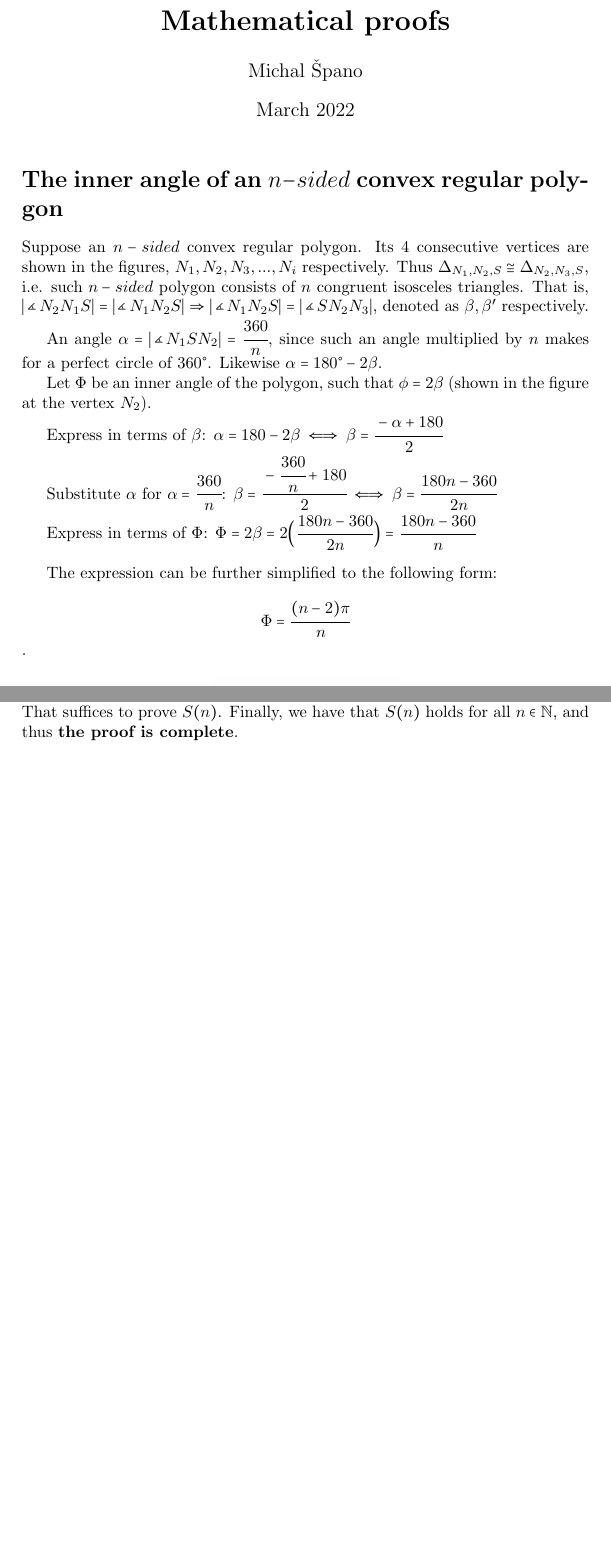
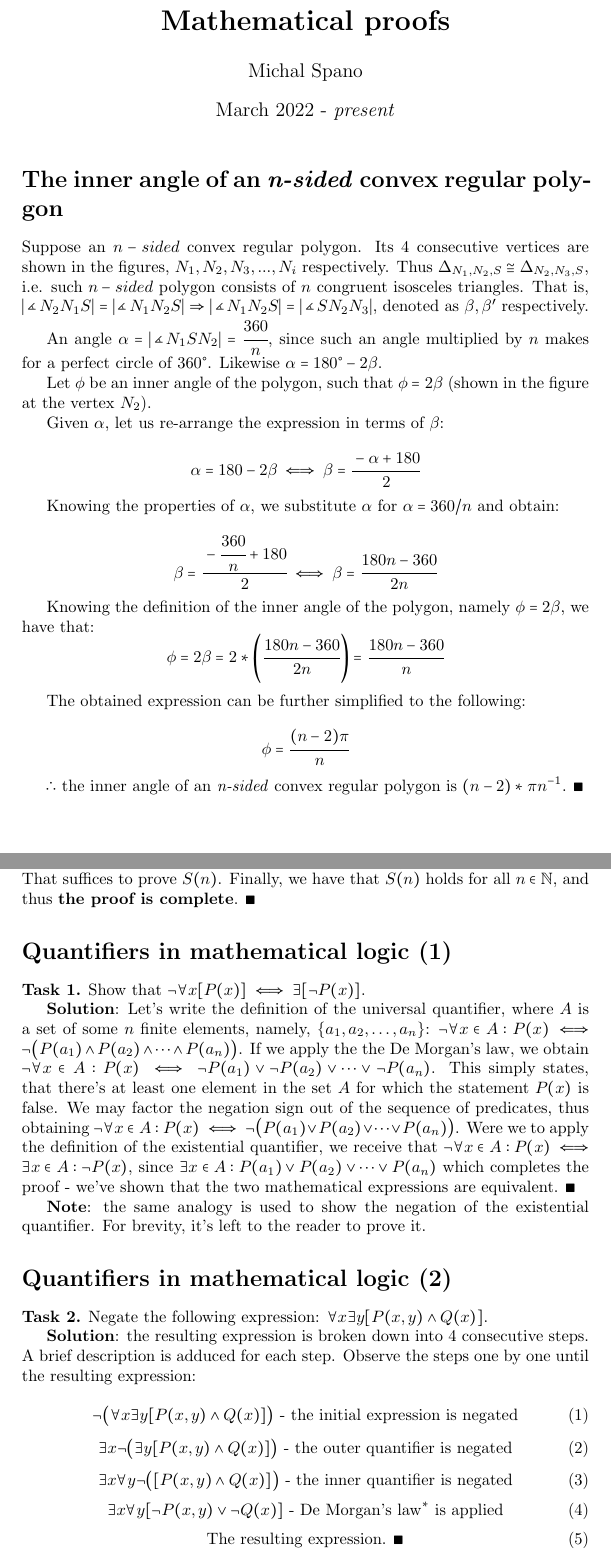
Before and after one commit to michalspano/study-materials, a LaTeX document (study-materials/Mathematics/proofs/src/main.tex): two parts of pages 1 and 6 of 6, joined at a grey line, cut so that both start at the same text. Compiled offline with pdfLaTeX.

Commit message:
Update mat. proofs + add `PDF` exp

```diff
--- a/study-materials/Mathematics/proofs/src/main.tex
+++ b/study-materials/Mathematics/proofs/src/main.tex
@@ -8,39 +8,49 @@
 \usepackage{amsmath}
 \usepackage{MnSymbol}
 \usepackage{pgfplots}
+\usepackage{lineno}
 
 \title{\textbf{Mathematical proofs}}
-\author{Michal Špano}
-\date{March 2022}
+\author{Michal Spano}
+\date{March 2022 - \textit{present}}
 
 \begin{document}
 
 \maketitle
 
-\section*{The inner angle of an $n-sided$ convex regular polygon}
+\section*{The inner angle of an \textit{n-sided} convex regular polygon}
 
 % Introduction
 Suppose an $n-sided$ convex regular polygon. Its 4 consecutive vertices are shown in the figures, $N_1, N_2, N_3, ..., N_i$ respectively.
 Thus $\Delta_{N_1,N_2,S} \cong \Delta_{N_2,N_3,S}$, i.e. such $n-sided$ polygon consists of $n$ congruent isosceles triangles.
-That is, $|\measuredangle N_2 N_1 S| = |\measuredangle N_1 N_2 S| \Rightarrow |\measuredangle N_1 N_2 S| = |\measuredangle S N_2 N_3|$, denoted as $\beta, \beta'$ respectively.
+That is, $|\measuredangle N_2 N_1 S| = |\measuredangle N_1 N_2 S| \Rightarrow |\measuredangle N_1 N_2 S| = |\measuredangle S N_2 N_3|$,
+denoted as $\beta, \beta'$ respectively.
 
 % Section I
-An angle $\alpha = |\measuredangle N_1 S N_2| = \cfrac{360}{n}$, since such an angle multiplied by $n$ makes for a perfect circle of $360\degree$. Likewise $\alpha = 180\degree - 2 \beta$.
+An angle $\alpha = |\measuredangle N_1 S N_2| = \cfrac{360}{n}$, since such an angle multiplied by $n$ makes for a perfect circle of $360\degree$.
+Likewise $\alpha = 180\degree - 2 \beta$.
 
-% Section I
-Let $\Phi$ be an inner angle of the polygon, such that $\phi = 2 \beta$ (shown in the figure at the vertex $N_2$).
+% Section II
+Let $\phi$ be an inner angle of the polygon, such that $\phi = 2 \beta$ (shown in the figure at the vertex $N_2$).
 
-% Steps of computations
-Express in terms of $\beta$: $\alpha = 180 - 2 \beta \iff \beta = \cfrac{-\alpha + 180}{2}$
+% Steps of the proof
+Given $\alpha$, let us re-arrange the expression in terms of $\beta$:
 
-Substitute $\alpha$ for $\alpha = \cfrac{360}{n}$: $\beta = \cfrac{-\cfrac{360}{n} + 180}{2} \iff \beta = \cfrac{180n - 360}{2n}$
+$$\alpha = 180 - 2 \beta \iff \beta = \cfrac{-\alpha + 180}{2}$$
 
-Express in terms of $\Phi$: $\Phi = 2 \beta = 2 \Big( \cfrac{180n - 360}{2n} \Big) = \cfrac{180n - 360}{n}$ \\
+Knowing the properties of $\alpha$, we substitute $\alpha$ for $\alpha = {360}/n$ and obtain:
 
-The expression can be further simplified to the following form:
+$$\beta = \cfrac{-\cfrac{360}{n} + 180}{2} \iff \beta = \cfrac{180n - 360}{2n}$$
+
+Knowing the definition of the inner angle of the polygon, namely $\phi = 2 \beta$, we have that:
+$$\phi = 2 \beta = 2 \ast \Bigg( \cfrac{180n - 360}{2n} \Bigg) = \cfrac{180n - 360}{n}$$
+
+The obtained expression can be further simplified to the following:
 
 % End of the proof
-$$\Phi = \cfrac{(n-2) \pi}{n}$$.
+$$\phi = \cfrac{(n-2) \pi}{n}$$
+
+$\therefore$ the inner angle of an \textit{n-sided} convex regular polygon is ${(n-2) \ast \pi}n^{-1}$. $\blacksquare$
 
 % Include a picture of a unit circle
 \begin{figure}[htp]
@@ -266,8 +276,61 @@ $$S(k + 1): \cfrac{k(k+1) + 2(k+1)}{2} = \cfrac{(k+1)(k+2)}{2}$$
 $$S(k + 1): \cfrac{(k+1)(k+2)}{2} = \cfrac{(k+1)(k+2)}{2}$$
 
 We obtain that $S(k+1)$ holds and so must $S(k)$ (our induction hypothesis). That suffices to prove $S(n)$.
-Finally, we have that $S(n)$ holds for all $n \in \mathbb{N}$, and thus \textbf{the proof is complete}.  % Step 4
+Finally, we have that $S(n)$ holds for all $n \in \mathbb{N}$, and thus \textbf{the proof is complete}. $\blacksquare$ % Step 4
 
 % End of the proof
 
+\section*{Quantifiers in mathematical logic (1)}
+
+\textbf{Task 1.} Show that $\neg \forall x [P(x)] \iff \exists [\neg P(x)]$.
+
+\textbf{Solution}: Let's write the definition of the universal quantifier, where $A$ is a set of some $n$ finite elements,
+namely, $\{a_{1}, a_{2}, \dots, a_{n}\}$: $\neg \forall x \in A: P(x) \iff \neg \big( P(a_{1}) \land P(a_{2}) \land \dots \land P(a_{n}) \big)$.
+If we apply the the De Morgan's law, we obtain $\neg \forall x \in A: P(x) \iff \neg P(a_{1}) \lor \neg P(a_{2}) \lor \dots \lor \neg P(a_{n})$.
+This simply states, that there's at least one element in the set $A$ for which the statement $P(x)$ is false.
+We may factor the negation sign out of the sequence of predicates, thus obtaining $\neg \forall x \in A: P(x) \iff \neg \big( P(a_{1}) \lor P(a_{2}) \lor \dots \lor P(a_{n}) \big)$.
+Were we to apply the definition of the existential quantifier, we receive that $\neg \forall x \in A: P(x) \iff \exists x \in A: \neg P(x)$,
+since $\exists x \in A: P(a_{1}) \lor P(a_{2}) \lor \dots \lor P(a_{n})$ which completes the proof - we've shown that the two mathematical expressions are equivalent. $\blacksquare$
+
+\textbf{Note}: the same analogy is used to show the negation of the existential quantifier. For brevity,
+it's left to the reader to prove it.
+
+% End of the first proof of the quantifiers
+
+\section*{Quantifiers in mathematical logic (2)}
+
+\textbf{Task 2.} Negate the following expression: $\forall x \exists y [P(x, y) \land Q(x)]$.
+
+\textbf{Solution}: the resulting expression is broken down into 4 consecutive steps. A brief description is
+adduced for each step. Observe the steps one by one until the resulting expression:
+
+\begin{linenomath*}
+    \begin{equation}
+        \neg \big( \forall x \exists y [P(x, y) \land Q(x)] \big)
+        \text{ - the initial expression is negated}
+    \end{equation}
+    \begin{equation}
+        \exists x \neg \big( \exists y [P(x, y) \land Q(x)] \big)
+        \text{ - the outer quantifier is negated}
+    \end{equation}
+    \begin{equation}
+        \exists x \forall y \neg \big( [P(x, y) \land Q(x)] \big)
+        \text{ - the inner quantifier is negated}
+    \end{equation}
+    \begin{equation}
+        \exists x \forall y [\neg P(x, y) \lor \neg Q(x)]
+        \text{ - De Morgan's law} ^{\ast} \text{ is applied}
+    \end{equation}
+    \begin{equation}
+        \text{The resulting expression. } \blacksquare
+    \end{equation}
+
+\end{linenomath*}
+
+$^{\ast}$In this case, it represents the negation of the conjunction,
+namely: $\neg \big( A(x) \land B(x) \big) \equiv \neg A(x) \lor \neg B(x)$
+for some predicates $A$ and $B$ given $x$.
+
 \end{document}
+
+% End of the second proof of the quantifiers
```
Also changed, not shown: study-materials/Mathematics/proofs/exp/Mathematical_Proofs.pdf, study-materials/Mathematics/proofs/src/main.tex (16 more changed lines).
